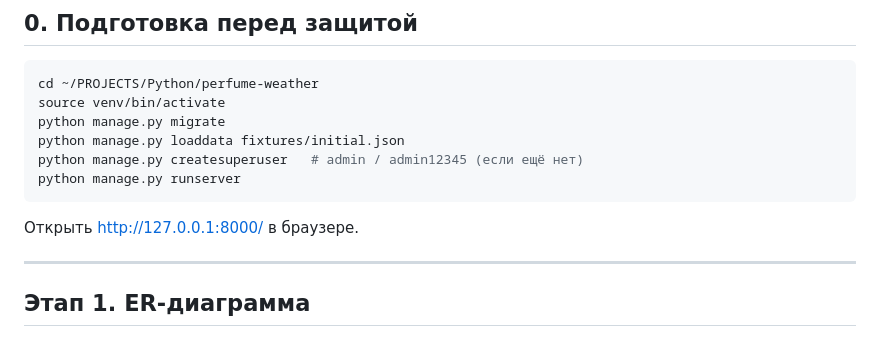
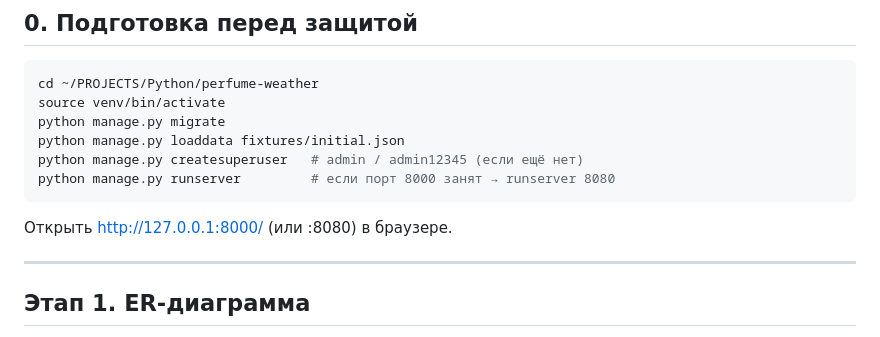
Before and after one commit to szyisx/perfume-weather, a Markdown page: DEMO.md, the part around the change. Rendered like a GitHub page.

````diff
--- a/DEMO.md
+++ b/DEMO.md
@@ -12,10 +12,10 @@ source venv/bin/activate
 python manage.py migrate
 python manage.py loaddata fixtures/initial.json
 python manage.py createsuperuser   # admin / admin12345 (если ещё нет)
-python manage.py runserver
+python manage.py runserver         # если порт 8000 занят → runserver 8080
 ```
 
-Открыть http://127.0.0.1:8000/ в браузере.
+Открыть http://127.0.0.1:8000/ (или :8080) в браузере.
 
 ---
 
````
Also changed, not shown: GUIDE.md (+12 -0 lines), README.md (+4 -2 lines).
